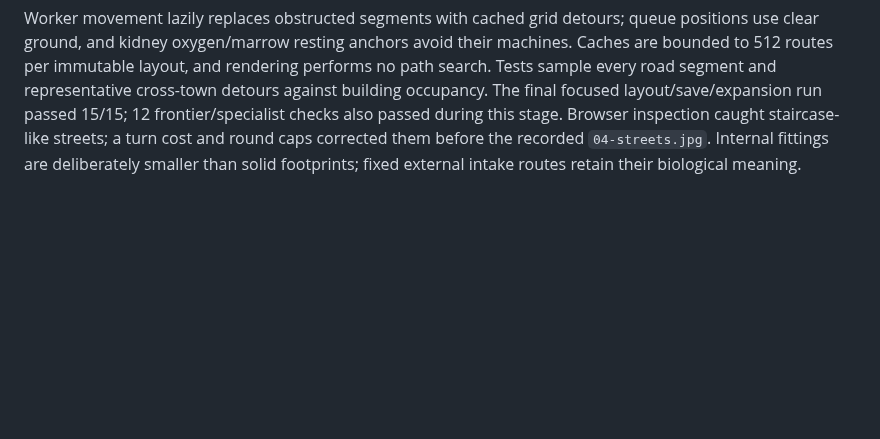
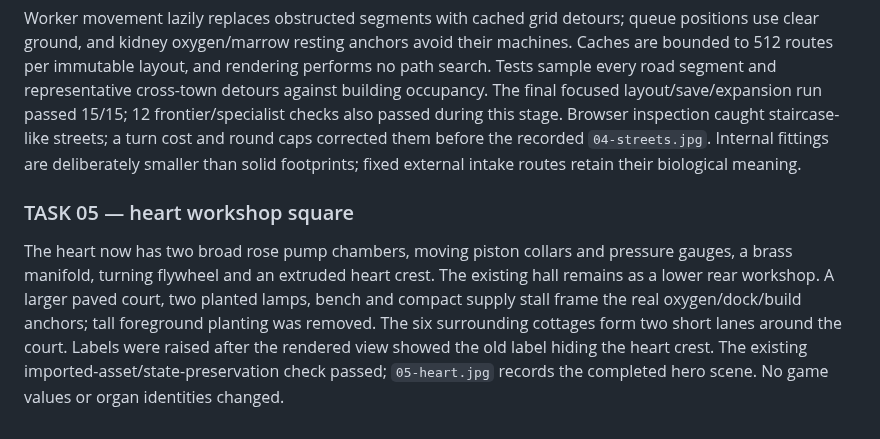
Before and after one commit to Moonflute/pathopedia, a Markdown page: docs/cell-city-3d.md, the part around the change. Rendered like a GitHub page; blank space fills up the shorter version.

Commit message:
feat(city): build the heart pump house and working square

```diff
--- a/docs/cell-city-3d.md
+++ b/docs/cell-city-3d.md
@@ -222,3 +222,7 @@ Development-browser observations, not physical-device benchmarks: the paused des
 `city-grid-path.mjs` adds bounded A* with a small turn cost and preference for existing streets. The layout compiler emits unique straight street runs with rounded junctions: broad circulation roads, entry lanes and narrow walking alleys. Houses face their transformed entrance and have a continuous doorstep path. Blood/oxygen traces remain a separate optional overlay with unchanged organ endpoints. New construction searches past placements that would disconnect another entrance. The gut entrance clearance was corrected in the new preset.
 
 Worker movement lazily replaces obstructed segments with cached grid detours; queue positions use clear ground, and kidney oxygen/marrow resting anchors avoid their machines. Caches are bounded to 512 routes per immutable layout, and rendering performs no path search. Tests sample every road segment and representative cross-town detours against building occupancy. The final focused layout/save/expansion run passed 15/15; 12 frontier/specialist checks also passed during this stage. Browser inspection caught staircase-like streets; a turn cost and round caps corrected them before the recorded `04-streets.jpg`. Internal fittings are deliberately smaller than solid footprints; fixed external intake routes retain their biological meaning.
+
+### TASK 05 — heart workshop square
+
+The heart now has two broad rose pump chambers, moving piston collars and pressure gauges, a brass manifold, turning flywheel and an extruded heart crest. The existing hall remains as a lower rear workshop. A larger paved court, two planted lamps, bench and compact supply stall frame the real oxygen/dock/build anchors; tall foreground planting was removed. The six surrounding cottages form two short lanes around the court. Labels were raised after the rendered view showed the old label hiding the heart crest. The existing imported-asset/state-preservation check passed; `05-heart.jpg` records the completed hero scene. No game values or organ identities changed.
```
Also changed, not shown: docs/city-redesign/05-heart.jpg (added), 3 other files.
